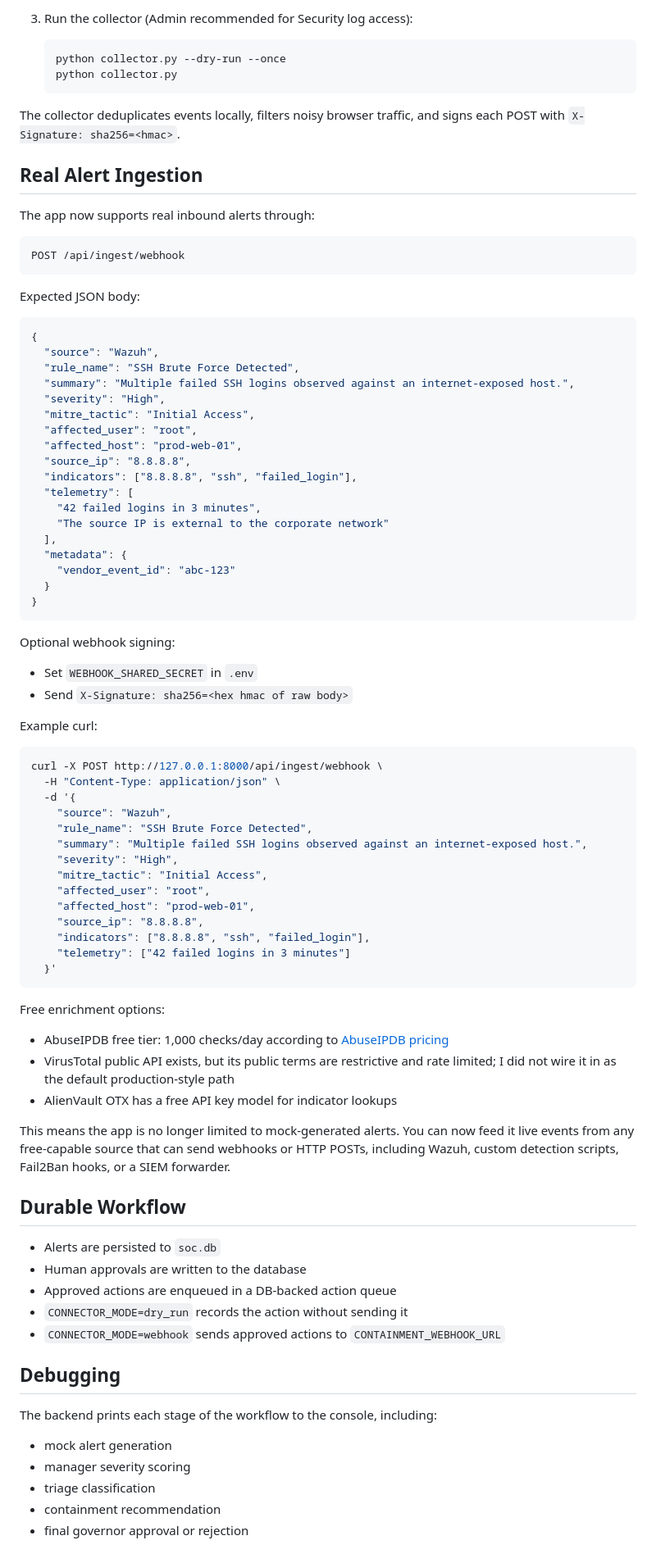
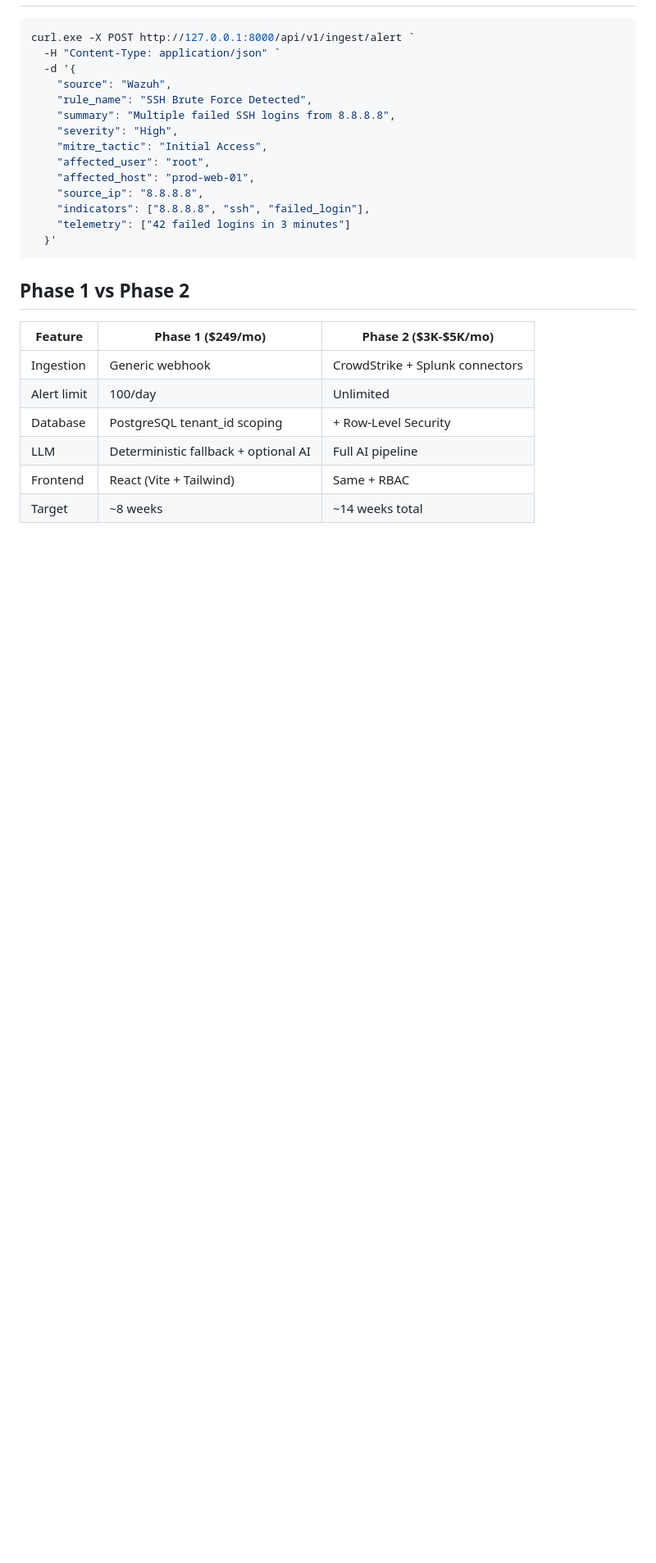
Before and after one commit to Mr-Midas/SOC-prototype, a Markdown page: README.md, the part around one of its changes. Shown at 82% size. Drawn GitHub-style; blank space fills up the shorter version.

Commit message:
Update README with Windows setup, new entry point, and architecture docs

````diff
--- a/README.md
+++ b/README.md
@@ -145,57 +129,10 @@ POST /api/ingest/endpoint-event
-3. Run the collector (Admin recommended for Security log access):
-
-   ```powershell
-   python collector.py --dry-run --once
-   python collector.py
-   ```
-
-The collector deduplicates events locally, filters noisy browser traffic, and signs each POST with `X-Signature: sha256=<hmac>`.
-
-## Real Alert Ingestion
-
-The app now supports real inbound alerts through:
-
-```text
-POST /api/ingest/webhook
-```
-
-Expected JSON body:
-
-```json
-{
-  "source": "Wazuh",
-  "rule_name": "SSH Brute Force Detected",
-  "summary": "Multiple failed SSH logins observed against an internet-exposed host.",
-  "severity": "High",
-  "mitre_tactic": "Initial Access",
-  "affected_user": "root",
-  "affected_host": "prod-web-01",
-  "source_ip": "8.8.8.8",
-  "indicators": ["8.8.8.8", "ssh", "failed_login"],
-  "telemetry": [
-    "42 failed logins in 3 minutes",
-    "The source IP is external to the corporate network"
-  ],
-  "metadata": {
-    "vendor_event_id": "abc-123"
-  }
-}
-```
-
-Optional webhook signing:
-
-- Set `WEBHOOK_SHARED_SECRET` in `.env`
-- Send `X-Signature: sha256=<hex hmac of raw body>`
-
-Example curl:
-
-```bash
-curl -X POST http://127.0.0.1:8000/api/ingest/webhook \
-  -H "Content-Type: application/json" \
+```powershell
+curl.exe -X POST http://127.0.0.1:8000/api/v1/ingest/alert `
+  -H "Content-Type: application/json" `
   -d '{
     "source": "Wazuh",
     "rule_name": "SSH Brute Force Detected",
-    "summary": "Multiple failed SSH logins observed against an internet-exposed host.",
+    "summary": "Multiple failed SSH logins from 8.8.8.8",
     "severity": "High",
     "mitre_tactic": "Initial Access",
     "affected_user": "root",
@@ -206,28 +143,13 @@ curl -X POST http://127.0.0.1:8000/api/ingest/webhook \
   }'
 ```
 
-Free enrichment options:
+## Phase 1 vs Phase 2
 
-- AbuseIPDB free tier: 1,000 checks/day according to [AbuseIPDB pricing](https://www.abuseipdb.com/pricing)
-- VirusTotal public API exists, but its public terms are restrictive and rate limited; I did not wire it in as the default production-style path
-- AlienVault OTX has a free API key model for indicator lookups
-
-This means the app is no longer limited to mock-generated alerts. You can now feed it live events from any free-capable source that can send webhooks or HTTP POSTs, including Wazuh, custom detection scripts, Fail2Ban hooks, or a SIEM forwarder.
-
-## Durable Workflow
-
-- Alerts are persisted to `soc.db`
-- Human approvals are written to the database
-- Approved actions are enqueued in a DB-backed action queue
-- `CONNECTOR_MODE=dry_run` records the action without sending it
-- `CONNECTOR_MODE=webhook` sends approved actions to `CONTAINMENT_WEBHOOK_URL`
-
-## Debugging
-
-The backend prints each stage of the workflow to the console, including:
-
-- mock alert generation
-- manager severity scoring
-- triage classification
-- containment recommendation
-- final governor approval or rejection
+| Feature | Phase 1 ($249/mo) | Phase 2 ($3K-$5K/mo) |
+|---------|-------------------|----------------------|
+| Ingestion | Generic webhook | CrowdStrike + Splunk connectors |
+| Alert limit | 100/day | Unlimited |
+| Database | PostgreSQL tenant_id scoping | + Row-Level Security |
+| LLM | Deterministic fallback + optional AI | Full AI pipeline |
+| Frontend | React (Vite + Tailwind) | Same + RBAC |
+| Target | ~8 weeks | ~14 weeks total |
````
Also changed, not shown: other parts of README.md (+100 -116 lines).
